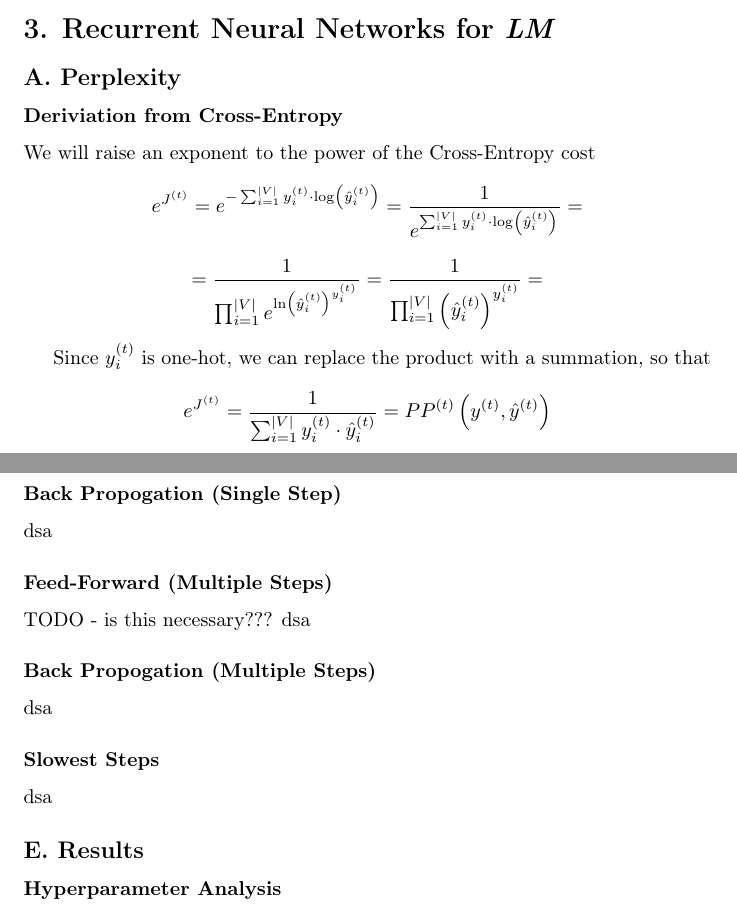
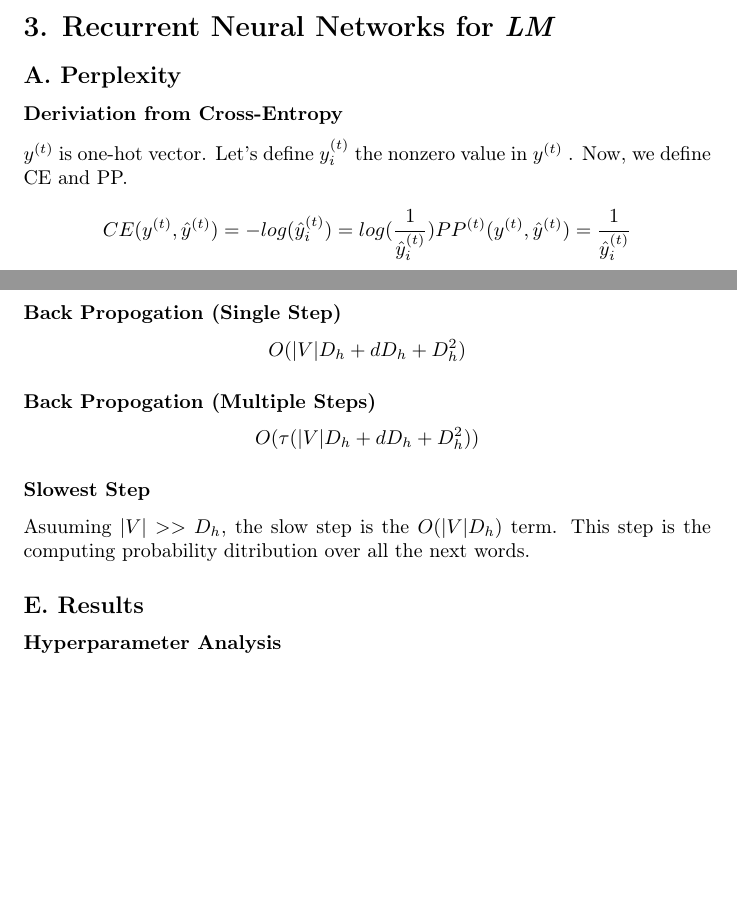
Before and after one commit to e-avidan/Kira2, a LaTeX problem sheet (HW2.tex): two parts of pages 4 and 7 of 8 before the commit and two parts of pages 4 and 7 of 7 after it, joined at a grey line, cut so that both start at the same text, the shorter picture padded with empty space. Compiled offline with pdfLaTeX.

Commit message:
fix 3.1 and finish 3.4

```diff
--- a/HW2.tex
+++ b/HW2.tex
@@ -171,7 +171,10 @@ The error is larger, but reduced training accuracy combined with more diverse la
 \section*{3. Recurrent Neural Networks for \emph{LM}}
 \subsection*{A. Perplexity}
 \subsubsection*{Deriviation from Cross-Entropy}
-We will raise an exponent to the power of the Cross-Entropy cost
+
+\(y^{(t)}\)  is one-hot vector. Let's define \(y_i^{(t)}\) the nonzero value in \(y^{(t)}\) . Now, we define CE and PP.
+
 $$
-	e^{J^{(t)}} = e^{-\sum_{i=1}^{|V|}{y_i^{(t)}}\cdot \log \left(\hat y_i^{(t)}\right)} = \frac {1} {e^{\sum_{i=1}^{|V|}{y_i^{(t)}}\cdot \log \left(\hat y_i^{(t)}\right)}} =
+CE(y^{(t)} , \hat y^{(t)} ) = -log(\hat y_i^{(t)}) = log (\frac {1} {\hat y_i^{(t)}}) \\
+PP^{(t)}(y^{(t)} , \hat y^{(t)} ) = \frac {1} {\hat y_i^{(t)}}
 $$
@@ -178,7 +182,4 @@ $$
 $$
-	= \frac {1} {\prod_{i=1}^{|V|}{e^{ \ln \left({\hat y_i}^{(t)} \right)^{y_i^{(t)}}}}} = \frac {1} {\prod_{i=1}^{|V|}{\left({\hat y_i}^{(t)} \right)^{y_i^{(t)}}}}=
+CE(y^{(t)} , \hat y^{(t)} ) = log (PP^{(t)}(y^{(t)} , \hat y^{(t)} ))
 $$
 
-Since $y_i^{(t)}$ is one-hot, we can replace the product with a summation, so that
-$$
-	e^{J^{(t)}} = \frac {1} {\sum_{i=1}^{|V|}{y_i^{(t)}\cdot {\hat y_i}^{(t)}}} = PP^{(t)}\left(y^{(t)}, {\hat y}^{(t)}\right)
@@ -312,15 +304,12 @@ dsa
 
 \subsubsection*{Back Propogation (Single Step)}
-dsa
-
-\subsubsection*{Feed-Forward (Multiple Steps)}
-TODO - is this necessary??? dsa
+$$O(|V|D_h + dD_h+D_h^{2})$$
 
 \subsubsection*{Back Propogation (Multiple Steps)}
-dsa
+$$O(\tau(|V|D_h + dD_h+D_h^{2}))$$
 
-\subsubsection*{Slowest Steps}
-dsa
+\subsubsection*{Slowest Step}
+Asuuming $|V| >> D_h$, the slow step is the $O(|V|D_h)$ term. This step is the computing probability ditribution over all the next words.
 
 
 \subsection*{E. Results}
```
Also changed, not shown: HW2.tex (24 more changed lines).
